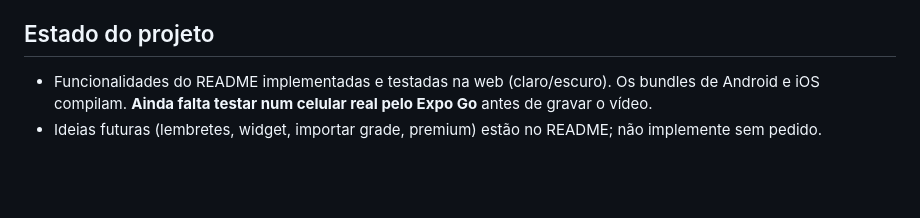
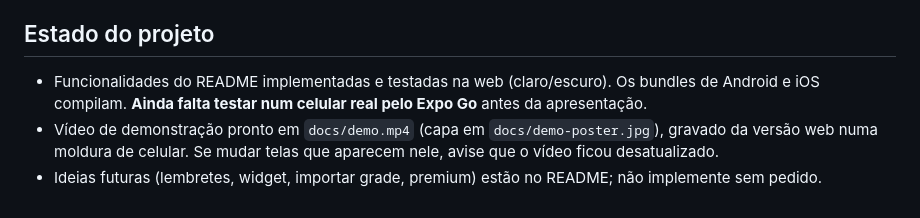
Before and after one commit to cauagomesdev/posso-faltar, a Markdown page: CLAUDE.md, the part around the change. Drawn GitHub-style; blank space fills up the shorter version.

```diff
--- a/CLAUDE.md
+++ b/CLAUDE.md
@@ -99,5 +99,7 @@ src/lib/feedback.ts          Haptics + confirmAction (Alert no celular, window.c
 ## Estado do projeto
 
 - Funcionalidades do README implementadas e testadas na web (claro/escuro). Os bundles de Android
-  e iOS compilam. **Ainda falta testar num celular real pelo Expo Go** antes de gravar o vídeo.
+  e iOS compilam. **Ainda falta testar num celular real pelo Expo Go** antes da apresentação.
+- Vídeo de demonstração pronto em `docs/demo.mp4` (capa em `docs/demo-poster.jpg`), gravado da
+  versão web numa moldura de celular. Se mudar telas que aparecem nele, avise que o vídeo ficou desatualizado.
 - Ideias futuras (lembretes, widget, importar grade, premium) estão no README; não implemente sem pedido.
```
Also changed, not shown: README.md (+26 -10 lines), docs/demo-poster.jpg (added), 1 other file.
